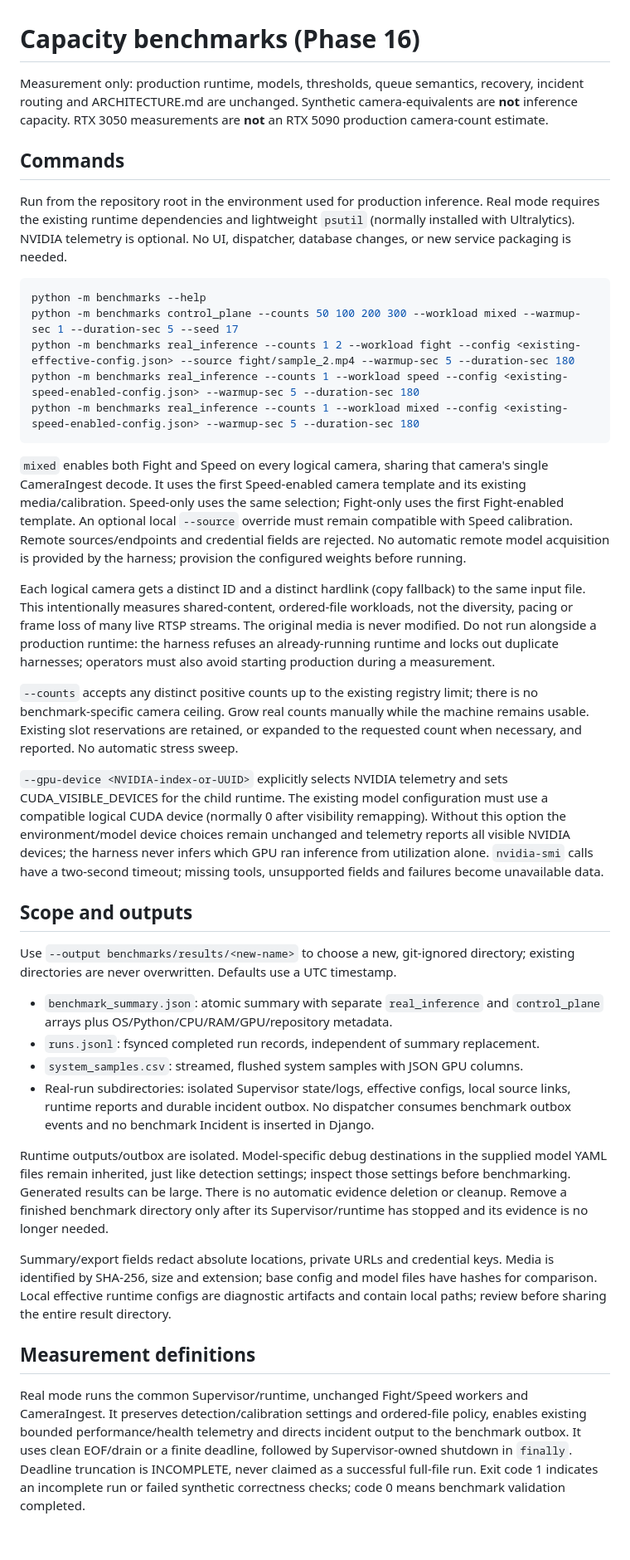
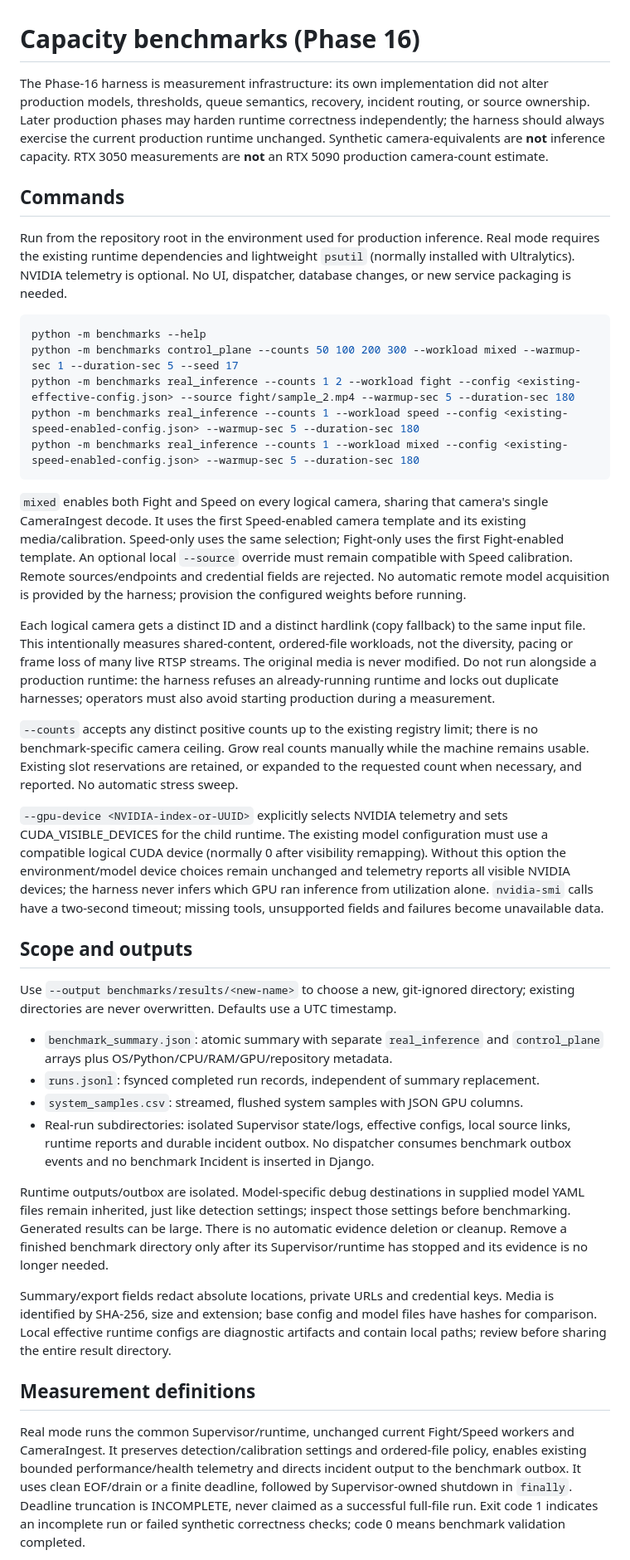
Before and after one commit to ilker-Akbal/Fight-Detection, a Markdown page: benchmarks/README.md, the part around one of its changes. Shown at 83% size. Drawn GitHub-style; blank space fills up the shorter version.

````diff
--- a/benchmarks/README.md
+++ b/benchmarks/README.md
@@ -1,16 +1,10 @@
 # Capacity benchmarks (Phase 16)
 
-Measurement only: production runtime, models, thresholds, queue semantics, recovery,
-incident routing and ARCHITECTURE.md are unchanged. Synthetic camera-equivalents
-are **not** inference capacity. RTX 3050 measurements are **not** an RTX 5090
-production camera-count estimate.
+The Phase-16 harness is measurement infrastructure: its own implementation did not alter production models, thresholds, queue semantics, recovery, incident routing, or source ownership. Later production phases may harden runtime correctness independently; the harness should always exercise the current production runtime unchanged. Synthetic camera-equivalents are **not** inference capacity. RTX 3050 measurements are **not** an RTX 5090 production camera-count estimate.
 
 ## Commands
 
-Run from the repository root in the environment used for production inference.
-Real mode requires the existing runtime dependencies and lightweight `psutil`
-(normally installed with Ultralytics). NVIDIA telemetry is optional. No UI,
-dispatcher, database changes, or new service packaging is needed.
+Run from the repository root in the environment used for production inference. Real mode requires the existing runtime dependencies and lightweight `psutil` (normally installed with Ultralytics). NVIDIA telemetry is optional. No UI, dispatcher, database changes, or new service packaging is needed.
 
 ```powershell
 python -m benchmarks --help
@@ -20,65 +14,28 @@ python -m benchmarks real_inference --counts 1 --workload speed --config <existi
 python -m benchmarks real_inference --counts 1 --workload mixed --config <existing-speed-enabled-config.json> --warmup-sec 5 --duration-sec 180
 ```
 
-`mixed` enables both Fight and Speed on every logical camera, sharing that camera's
-single CameraIngest decode. It uses the first Speed-enabled camera template and
-its existing media/calibration. Speed-only uses the same selection; Fight-only
-uses the first Fight-enabled template. An optional local `--source` override must
-remain compatible with Speed calibration. Remote sources/endpoints and credential
-fields are rejected. No automatic remote model acquisition is provided by the
-harness; provision the configured weights before running.
+`mixed` enables both Fight and Speed on every logical camera, sharing that camera's single CameraIngest decode. It uses the first Speed-enabled camera template and its existing media/calibration. Speed-only uses the same selection; Fight-only uses the first Fight-enabled template. An optional local `--source` override must remain compatible with Speed calibration. Remote sources/endpoints and credential fields are rejected. No automatic remote model acquisition is provided by the harness; provision the configured weights before running.
 
-Each logical camera gets a distinct ID and a distinct hardlink (copy fallback)
-to the same input file. This intentionally measures shared-content, ordered-file
-workloads, not the diversity, pacing or frame loss of many live RTSP streams.
-The original media is never modified. Do not run alongside a production runtime:
-the harness refuses an already-running runtime and locks out duplicate harnesses;
-operators must also avoid starting production during a measurement.
+Each logical camera gets a distinct ID and a distinct hardlink (copy fallback) to the same input file. This intentionally measures shared-content, ordered-file workloads, not the diversity, pacing or frame loss of many live RTSP streams. The original media is never modified. Do not run alongside a production runtime: the harness refuses an already-running runtime and locks out duplicate harnesses; operators must also avoid starting production during a measurement.
 
-`--counts` accepts any distinct positive counts up to the existing registry limit;
-there is no benchmark-specific camera ceiling. Grow real counts manually while
-the machine remains usable. Existing slot reservations are retained, or expanded
-to the requested count when necessary, and reported. No automatic stress sweep.
+`--counts` accepts any distinct positive counts up to the existing registry limit; there is no benchmark-specific camera ceiling. Grow real counts manually while the machine remains usable. Existing slot reservations are retained, or expanded to the requested count when necessary, and reported. No automatic stress sweep.
 
-`--gpu-device <NVIDIA-index-or-UUID>` explicitly selects NVIDIA telemetry and sets
-CUDA_VISIBLE_DEVICES for the child runtime. The existing model configuration must
-use a compatible logical CUDA device (normally 0 after visibility remapping).
-Without this option the environment/model device choices remain unchanged and
-telemetry reports all visible NVIDIA devices; the harness never infers which GPU
-ran inference from utilization alone. `nvidia-smi` calls have a two-second timeout;
-missing tools, unsupported fields and failures become unavailable data.
+`--gpu-device <NVIDIA-index-or-UUID>` explicitly selects NVIDIA telemetry and sets CUDA_VISIBLE_DEVICES for the child runtime. The existing model configuration must use a compatible logical CUDA device (normally 0 after visibility remapping). Without this option the environment/model device choices remain unchanged and telemetry reports all visible NVIDIA devices; the harness never infers which GPU ran inference from utilization alone. `nvidia-smi` calls have a two-second timeout; missing tools, unsupported fields and failures become unavailable data.
 
 ## Scope and outputs
 
-Use `--output benchmarks/results/<new-name>` to choose a new, git-ignored directory;
-existing directories are never overwritten. Defaults use a UTC timestamp.
+Use `--output benchmarks/results/<new-name>` to choose a new, git-ignored directory; existing directories are never overwritten. Defaults use a UTC timestamp.
 
-- `benchmark_summary.json`: atomic summary with separate `real_inference` and
-  `control_plane` arrays plus OS/Python/CPU/RAM/GPU/repository metadata.
+- `benchmark_summary.json`: atomic summary with separate `real_inference` and `control_plane` arrays plus OS/Python/CPU/RAM/GPU/repository metadata.
 - `runs.jsonl`: fsynced completed run records, independent of summary replacement.
 - `system_samples.csv`: streamed, flushed system samples with JSON GPU columns.
-- Real-run subdirectories: isolated Supervisor state/logs, effective configs,
-  local source links, runtime reports and durable incident outbox. No dispatcher
-  consumes benchmark outbox events and no benchmark Incident is inserted in Django.
+- Real-run subdirectories: isolated Supervisor state/logs, effective configs, local source links, runtime reports and durable incident outbox. No dispatcher consumes benchmark outbox events and no benchmark Incident is inserted in Django.
 
-Runtime outputs/outbox are isolated. Model-specific debug destinations in the
-supplied model YAML files remain inherited, just like detection settings; inspect
-those settings before benchmarking. Generated results can be large. There is no
-automatic evidence deletion or cleanup. Remove a finished benchmark directory
-only after its Supervisor/runtime has stopped and its evidence is no longer needed.
+Runtime outputs/outbox are isolated. Model-specific debug destinations in supplied model YAML files remain inherited, just like detection settings; inspect those settings before benchmarking. Generated results can be large. There is no automatic evidence deletion or cleanup. Remove a finished benchmark directory only after its Supervisor/runtime has stopped and its evidence is no longer needed.
 
-Summary/export fields redact absolute locations, private URLs and credential keys.
-Media is identified by SHA-256, size and extension; base config and model files
-have hashes for comparison. Local effective runtime configs are diagnostic artifacts
-and contain local paths; review before sharing the entire result directory.
+Summary/export fields redact absolute locations, private URLs and credential keys. Media is identified by SHA-256, size and extension; base config and model files have hashes for comparison. Local effective runtime configs are diagnostic artifacts and contain local paths; review before sharing the entire result directory.
 
 ## Measurement definitions
 
-Real mode runs the common Supervisor/runtime, unchanged Fight/Speed workers and
-CameraIngest. It preserves detection/calibration settings and ordered-file policy,
-enables existing bounded performance/health telemetry and directs incident output
-to the benchmark outbox. It uses clean EOF/drain or a finite deadline, followed by
-Supervisor-owned shutdown in `finally`. Deadline truncation is INCOMPLETE, never
-claimed as a successful full-file run. Exit code 1 indicates an incomplete run or
-failed synthetic correctness checks; code 0 means benchmark validation completed.
+Real mode runs the common Supervisor/runtime, unchanged current Fight/Speed workers and CameraIngest. It preserves detection/calibration settings and ordered-file policy, enables existing bounded performance/health telemetry and directs incident output to the benchmark outbox. It uses clean EOF/drain or a finite deadline, followed by Supervisor-owned shutdown in `finally`. Deadline truncation is INCOMPLETE, never claimed as a successful full-file run. Exit code 1 indicates an incomplete run or failed synthetic correctness checks; code 0 means benchmark validation completed.
 
````
Also changed, not shown: other parts of benchmarks/README.md (+30 -76 lines).
